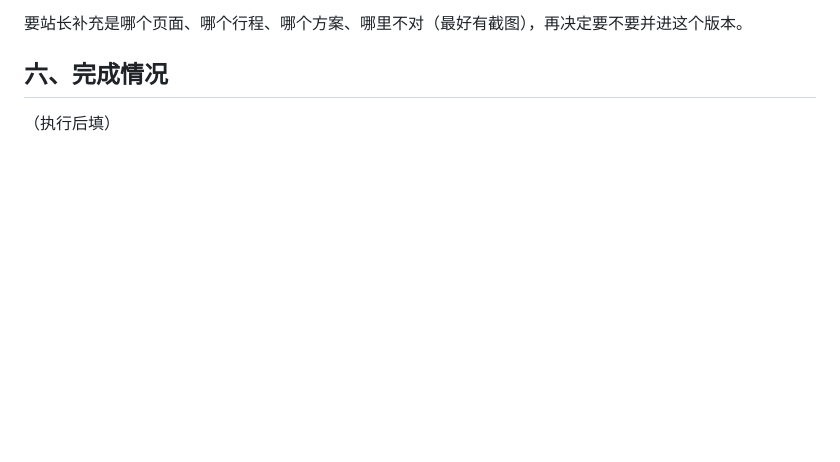
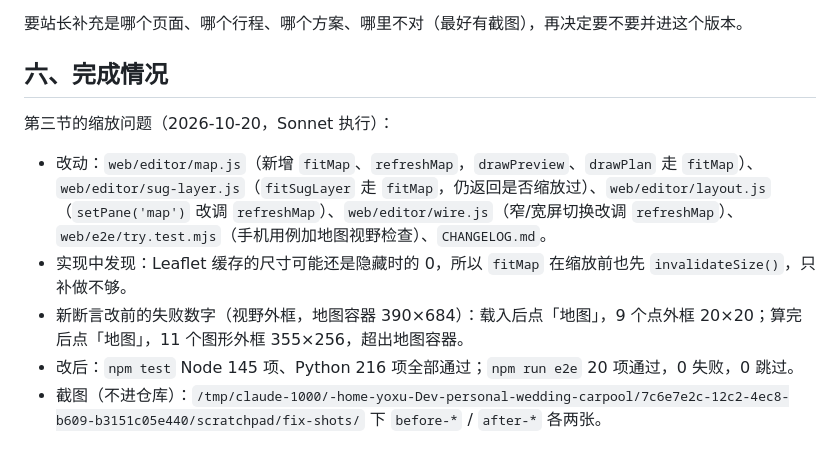
Before and after one commit to wowayou/wedding-carpool, a Markdown page: docs/v3.13.1-plan.md, the part around the change. Rendered like a GitHub page; blank space fills up the shorter version.

Commit message:
v3.13.1 计划：记录缩放修复的完成情况和测试结果
Co-Authored-By: Claude Sonnet 5.5 <noreply@anthropic.com>

```diff
--- a/docs/v3.13.1-plan.md
+++ b/docs/v3.13.1-plan.md
@@ -59,4 +59,10 @@
 
 ## 六、完成情况
 
-（执行后填）
+第三节的缩放问题（2026-10-20，Sonnet 执行）：
+
+- 改动：`web/editor/map.js`（新增 `fitMap`、`refreshMap`，`drawPreview`、`drawPlan` 走 `fitMap`）、`web/editor/sug-layer.js`（`fitSugLayer` 走 `fitMap`，仍返回是否缩放过）、`web/editor/layout.js`（`setPane('map')` 改调 `refreshMap`）、`web/editor/wire.js`（窄/宽屏切换改调 `refreshMap`）、`web/e2e/try.test.mjs`（手机用例加地图视野检查）、`CHANGELOG.md`。
+- 实现中发现：Leaflet 缓存的尺寸可能还是隐藏时的 0，所以 `fitMap` 在缩放前也先 `invalidateSize()`，只补做不够。
+- 新断言改前的失败数字（视野外框，地图容器 390×684）：载入后点「地图」，9 个点外框 20×20；算完后点「地图」，11 个图形外框 355×256，超出地图容器。
+- 改后：`npm test` Node 145 项、Python 216 项全部通过；`npm run e2e` 20 项通过，0 失败，0 跳过。
+- 截图（不进仓库）：`/tmp/claude-1000/-home-yoxu-Dev-personal-wedding-carpool/7c6e7e2c-12c2-4ec8-b609-b3151c05e440/scratchpad/fix-shots/` 下 `before-*` / `after-*` 各两张。
```
